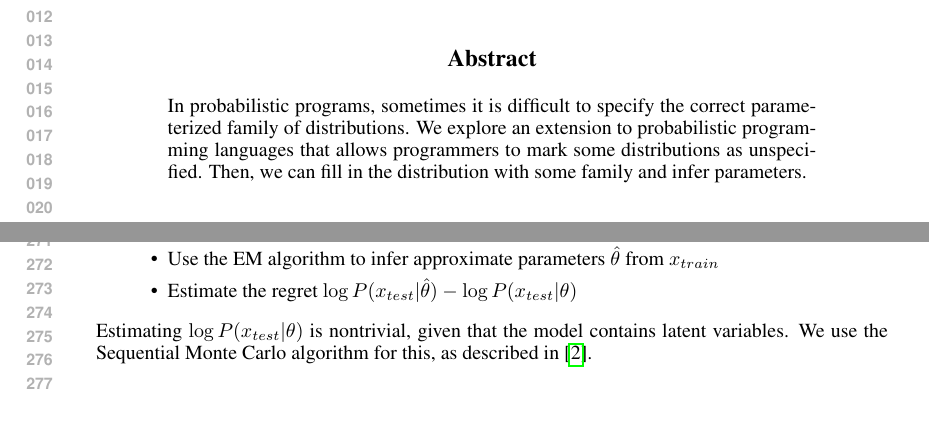
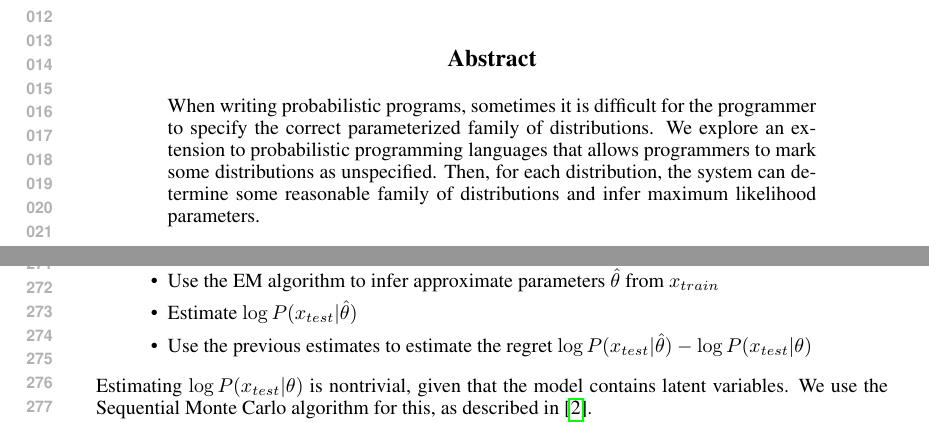
Before and after one commit to jessica-taylor/quipp3, a LaTeX paper (paper/paper.tex): two parts of pages 1 and 6 of 9, joined at a grey line, cut so that both start at the same text. Compiled offline with pdfLaTeX.

Commit message:
paper paper

```diff
--- a/paper/paper.tex
+++ b/paper/paper.tex
@@ -74,14 +74,14 @@ Stanford, CA 94305
   \maketitle
 
   \begin{abstract}
-    In probabilistic programs, sometimes it is difficult to specify the correct
+    When writing probabilistic programs, sometimes it is difficult for the programmer to specify the correct
     parameterized family of distributions.  We explore an extension to
     probabilistic programming languages that allows programmers to mark some
-    distributions as unspecified.  Then, we can fill in the distribution with
-    some family and infer parameters.
+    distributions as unspecified.  Then, for each distribution, the system can
+    determine some reasonable family of distributions and infer maximum likelihood
+    parameters.
   \end{abstract}
 
-   % TODO syntax coloring
 
   \section{Introduction}
 
@@ -356,7 +356,9 @@ var model = function() {
       \item
         Use the EM algorithm to infer approximate parameters $\hat{\theta}$ from $x_{train}$
       \item
-        Estimate the regret $\log P(x_{test} | \hat{\theta}) - \log P(x_{test} | \theta)$
+        Estimate $\log P(x_{test} | \hat{\theta})$
+      \item
+        Use the previous estimates to estimate the regret  $\log P(x_{test} | \hat{\theta}) - \log P(x_{test} | \theta)$
     \end{itemize}
     Estimating $\log P(x_{test} | \theta)$ is nontrivial, given that the model contains latent variables.
     We use the Sequential Monte Carlo algorithm for this, as described in \cite{dippl}.
```
Also changed, not shown: paper/paper.pdf, 1 other file.
